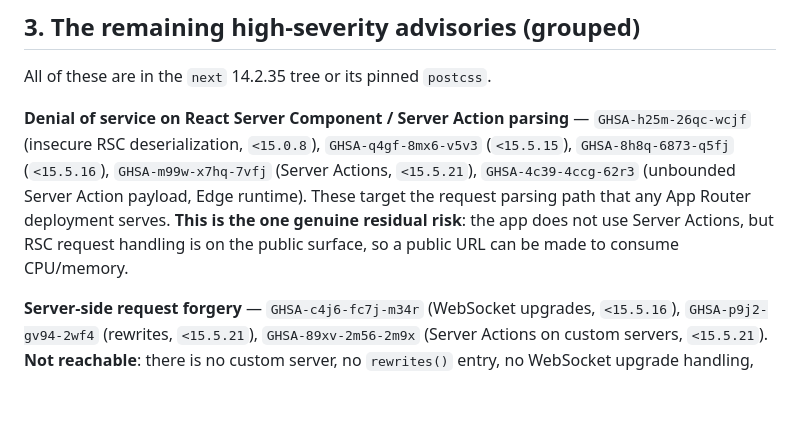
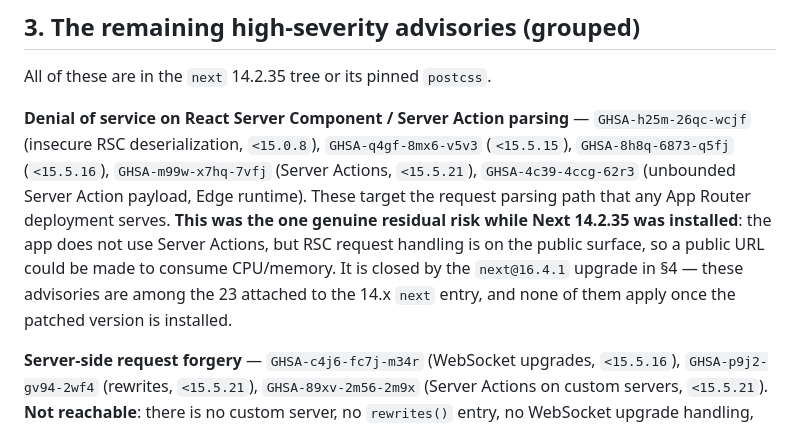
Before and after one commit to radhika-verma06/LossLab, a Markdown page: SECURITY_FINDINGS.md, the part around the change. GitHub-like rendering; blank space fills up the shorter version.

Commit message:
docs: mark the RSC denial-of-service advisory as closed by the upgrade
The security record still described RSC request parsing as an active residual risk
after next@16.4.1 removed that class of advisory, which would have understated the
release's posture.

🤖 Generated with Codebuff
Co-Authored-By: Codebuff <noreply@codebuff.com>

```diff
--- a/SECURITY_FINDINGS.md
+++ b/SECURITY_FINDINGS.md
@@ -66,9 +66,11 @@ All of these are in the `next` 14.2.35 tree or its pinned `postcss`.
 (insecure RSC deserialization, `<15.0.8`), `GHSA-q4gf-8mx6-v5v3` (`<15.5.15`),
 `GHSA-8h8q-6873-q5fj` (`<15.5.16`), `GHSA-m99w-x7hq-7vfj` (Server Actions, `<15.5.21`),
 `GHSA-4c39-4ccg-62r3` (unbounded Server Action payload, Edge runtime). These target the request
-parsing path that any App Router deployment serves. **This is the one genuine residual risk**:
-the app does not use Server Actions, but RSC request handling is on the public surface, so a
-public URL can be made to consume CPU/memory.
+parsing path that any App Router deployment serves. **This was the one genuine residual risk while
+Next 14.2.35 was installed**: the app does not use Server Actions, but RSC request handling is on
+the public surface, so a public URL could be made to consume CPU/memory. It is closed by the
+`next@16.4.1` upgrade in §4 — these advisories are among the 23 attached to the 14.x `next` entry,
+and none of them apply once the patched version is installed.
 
 **Server-side request forgery** — `GHSA-c4j6-fc7j-m34r` (WebSocket upgrades, `<15.5.16`),
 `GHSA-p9j2-gv94-2wf4` (rewrites, `<15.5.21`), `GHSA-89xv-2m56-2m9x` (Server Actions on custom
```
